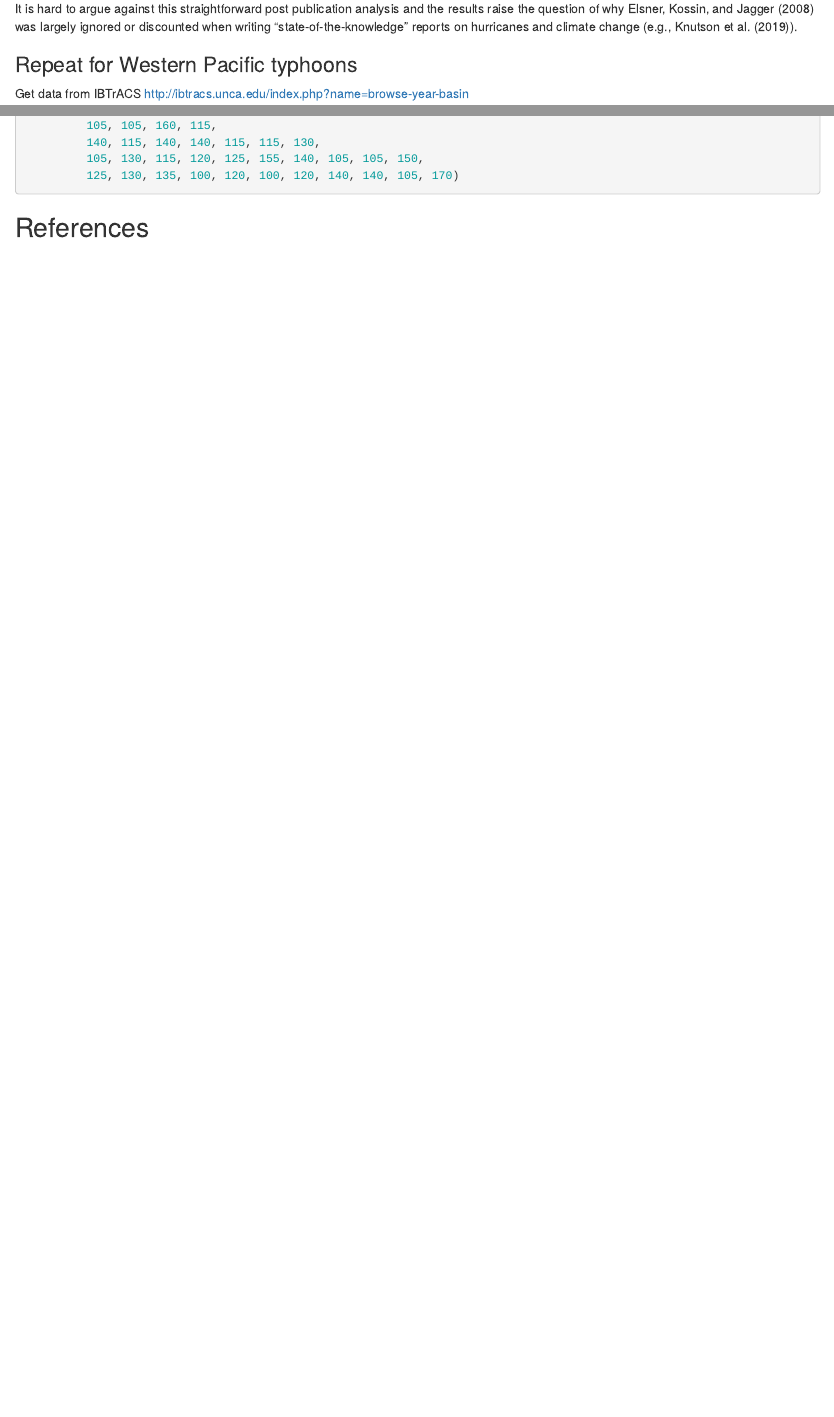
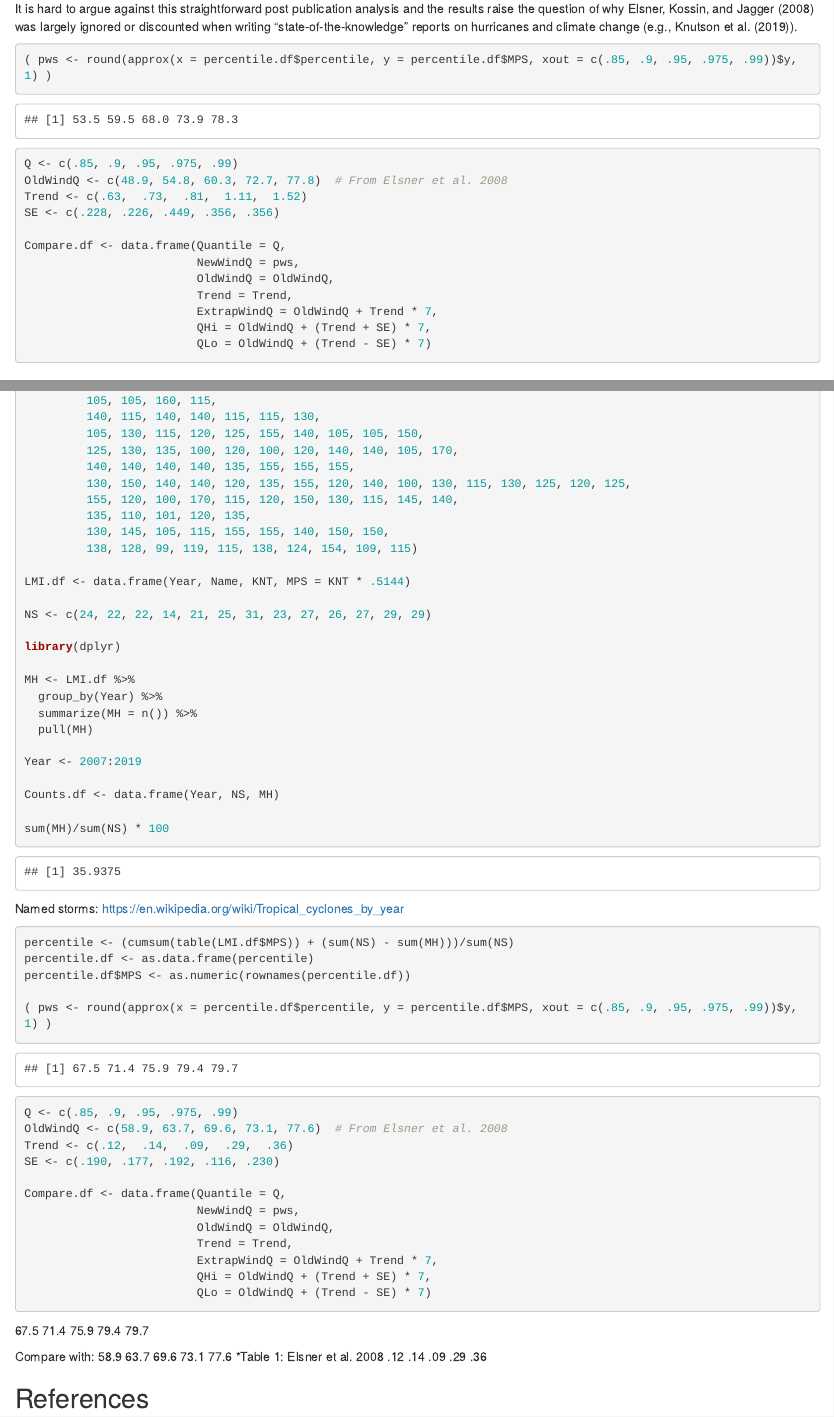
Before and after one commit to jelsner/stronger-hur, an R Markdown document (stronger-hur.Rmd): the page in a window 1100 px wide, from 3060 px down before the commit and from 3330 px down after it, so that both start at the same text, and a second part further down, joined at a grey line. Rendered offline with R 4.5, knitr and Pandoc, with nearby package versions.

Commit message:
Western North Pacific storms

````diff
--- a/stronger-hur.Rmd
+++ b/stronger-hur.Rmd
@@ -86,6 +87,22 @@ Furthermore we note that 5% of the storms exceeded 60.3 m/s over the earlier per
 
 It is hard to argue against this straightforward post publication analysis and the results raise the question of why @ElsnerKossinJagger2008 was largely ignored or discounted when writing "state-of-the-knowledge" reports on hurricanes and climate change (e.g., @KnutsonEtAl2019).
 
+```{r}
+( pws <- round(approx(x = percentile.df$percentile, y = percentile.df$MPS, xout = c(.85, .9, .95, .975, .99))$y, 1) )
+Q <- c(.85, .9, .95, .975, .99)
+OldWindQ <- c(48.9, 54.8, 60.3, 72.7, 77.8)  # From Elsner et al. 2008
+Trend <- c(.63,  .73,  .81,  1.11,  1.52)
+SE <- c(.228, .226, .449, .356, .356)
+
+Compare.df <- data.frame(Quantile = Q,
+                         NewWindQ = pws,
+                         OldWindQ = OldWindQ,
+                         Trend = Trend,
+                         ExtrapWindQ = OldWindQ + Trend * 7,
+                         QHi = OldWindQ + (Trend + SE) * 7,
+                         QLo = OldWindQ + (Trend - SE) * 7)
+```
+
 ### Repeat for Western Pacific typhoons
 
 Get data from IBTrACS http://ibtracs.unca.edu/index.php?name=browse-year-basin
@@ -112,9 +141,61 @@ KNT <- c(100, 130, 125, 120, 140, 125, 135, 130, 115,
          105, 105, 160, 115,
          140, 115, 140, 140, 115, 115, 130,
          105, 130, 115, 120, 125, 155, 140, 105, 105, 150,
-         125, 130, 135, 100, 120, 100, 120, 140, 140, 105, 170)
+         125, 130, 135, 100, 120, 100, 120, 140, 140, 105, 170,
+         140, 140, 140, 140, 135, 155, 155, 155,
+         130, 150, 140, 140, 120, 135, 155, 120, 140, 100, 130, 115, 130, 125, 120, 125,
+         155, 120, 100, 170, 115, 120, 150, 130, 115, 145, 140,
+         135, 110, 101, 120, 135,
+         130, 145, 105, 115, 155, 155, 140, 150, 150,
+         138, 128, 99, 119, 115, 138, 124, 154, 109, 115)
+
+LMI.df <- data.frame(Year, Name, KNT, MPS = KNT * .5144)
+
+NS <- c(24, 22, 22, 14, 21, 25, 31, 23, 27, 26, 27, 29, 29)
+
+library(dplyr)
+
+MH <- LMI.df %>%
+  group_by(Year) %>%
+  summarize(MH = n()) %>%
+  pull(MH)
+
+Year <- 2007:2019
+
+Counts.df <- data.frame(Year, NS, MH)
+
+sum(MH)/sum(NS) * 100
 
 ```
+
+Named storms: https://en.wikipedia.org/wiki/Tropical_cyclones_by_year
+
+```{r}
+percentile <- (cumsum(table(LMI.df$MPS)) + (sum(NS) - sum(MH)))/sum(NS)
+percentile.df <- as.data.frame(percentile)
+percentile.df$MPS <- as.numeric(rownames(percentile.df))
+
+( pws <- round(approx(x = percentile.df$percentile, y = percentile.df$MPS, xout = c(.85, .9, .95, .975, .99))$y, 1) )
+
+Q <- c(.85, .9, .95, .975, .99)
+OldWindQ <- c(58.9, 63.7, 69.6, 73.1, 77.6)  # From Elsner et al. 2008
+Trend <- c(.12,  .14,  .09,  .29,  .36)
+SE <- c(.190, .177, .192, .116, .230)
+
+Compare.df <- data.frame(Quantile = Q,
+                         NewWindQ = pws,
+                         OldWindQ = OldWindQ,
+                         Trend = Trend,
+                         ExtrapWindQ = OldWindQ + Trend * 7,
+                         QHi = OldWindQ + (Trend + SE) * 7,
+                         QLo = OldWindQ + (Trend - SE) * 7)
+```
+
+67.5 71.4 75.9 79.4 79.7
+
+Compare with:
+58.9 63.7 69.6 73.1 77.6 *Table 1: Elsner et al. 2008
+.12  .14  .09  .29  .36
 
 
 
````
Also changed, not shown: stronger-hur.Rmd (19 more changed lines).
